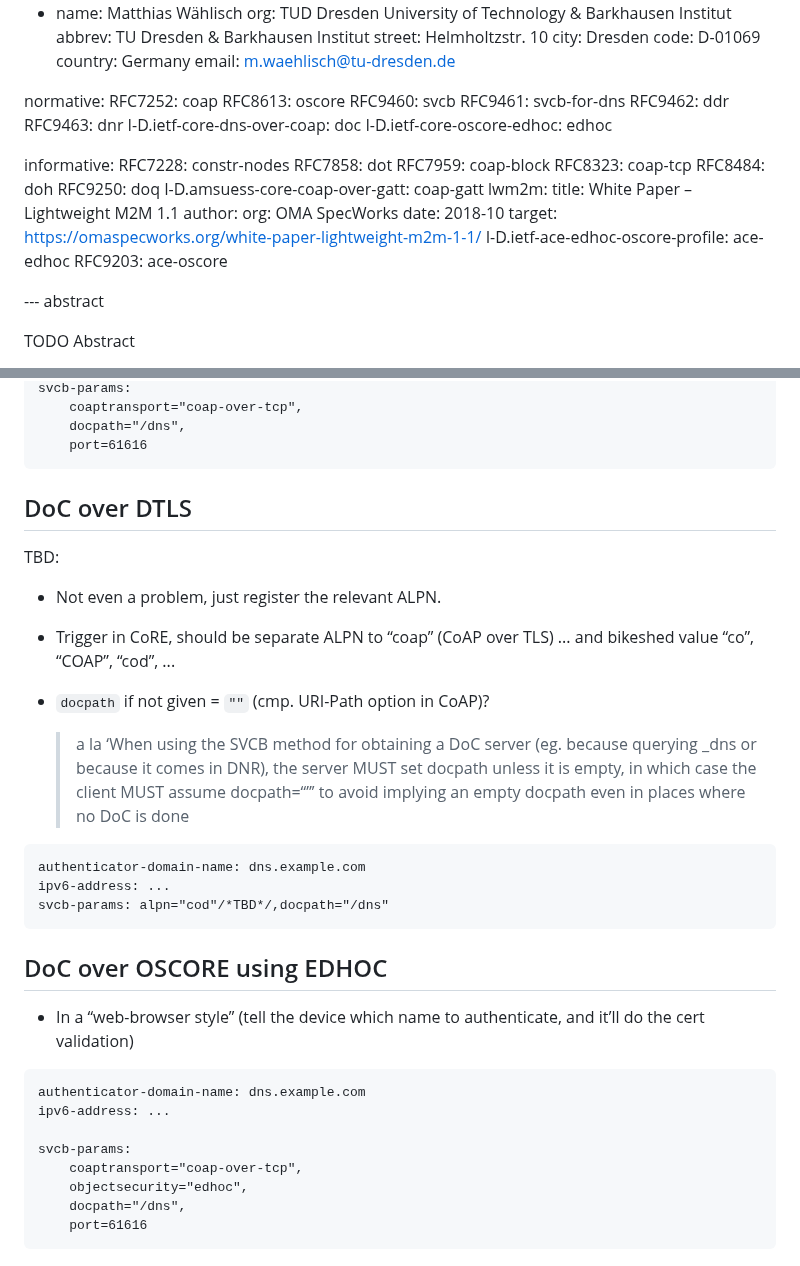
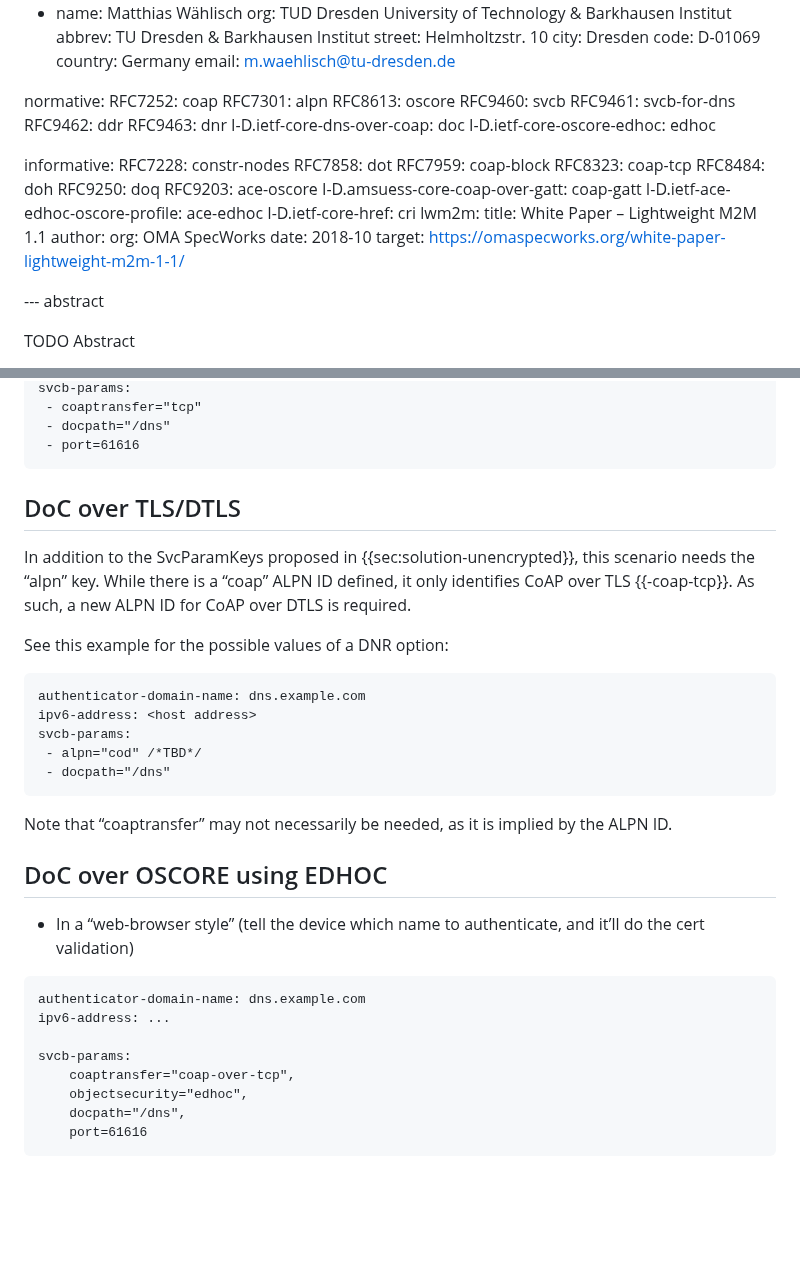
Before and after one commit to anr-bmbf-pivot/draft-lenders-core-dnr, a Markdown page: draft-lenders-core-dnr.md, 2 parts joined by grey strips. GitHub-like rendering; blank space fills up the shorter version.

```diff
--- a/draft-lenders-core-dnr.md
+++ b/draft-lenders-core-dnr.md
@@ -50,6 +50,7 @@ author:
 
 normative:
   RFC7252: coap
+  RFC7301: alpn
   RFC8613: oscore
   RFC9460: svcb
   RFC9461: svcb-for-dns
@@ -65,15 +66,16 @@ informative:
   RFC8323: coap-tcp
   RFC8484: doh
   RFC9250: doq
+  RFC9203: ace-oscore
   I-D.amsuess-core-coap-over-gatt: coap-gatt
+  I-D.ietf-ace-edhoc-oscore-profile: ace-edhoc
+  I-D.ietf-core-href: cri
   lwm2m:
     title: White Paper – Lightweight M2M 1.1
     author:
       org: OMA SpecWorks
     date: 2018-10
     target: https://omaspecworks.org/white-paper-lightweight-m2m-1-1/
-  I-D.ietf-ace-edhoc-oscore-profile: ace-edhoc
-  RFC9203: ace-oscore
 
 --- abstract
 
@@ -158,27 +197,25 @@ ipv6-address: ...
 svcb-params:
-    coaptransport="coap-over-tcp",
-    docpath="/dns",
-    port=61616
+ - coaptransfer="tcp"
+ - docpath="/dns"
+ - port=61616
 ~~~~~~~~
 
-## DoC over DTLS
-TBD:
+## DoC over TLS/DTLS
+In addition to the SvcParamKeys proposed in {{sec:solution-unencrypted}}, this scenario needs the
+“alpn” key. While there is a “coap” ALPN ID defined, it only identifies CoAP over TLS {{-coap-tcp}}.
+As such, a new ALPN ID for CoAP over DTLS is required.
 
-- Not even a problem, just register the relevant ALPN.
-- Trigger in CoRE, should be separate ALPN to “coap” (CoAP over TLS) ... and bikeshed value “co”, “COAP”, “cod”, ...
-- `docpath` if not given = `""` (cmp. URI-Path option in CoAP)?
-
-  > a la ‘When using the SVCB method for obtaining a DoC server (eg. because querying _dns or
-  > because it comes in DNR), the server MUST set docpath unless it is empty, in which case the
-  > client MUST assume docpath=“”’ to avoid implying an empty docpath even in places where no DoC is
-  > done
+See this example for the possible values of a DNR option:
 
 ~~~~~~~~
 authenticator-domain-name: dns.example.com
-ipv6-address: ...
-svcb-params: alpn="cod"/*TBD*/,docpath="/dns"
+ipv6-address: <host address>
+svcb-params:
+ - alpn="cod" /*TBD*/
+ - docpath="/dns"
 ~~~~~~~~
 
+Note that “coaptransfer” may not necessarily be needed, as it is implied by the ALPN ID.
 
 ## DoC over OSCORE using EDHOC
 - In a “web-browser style” (tell the device which name to authenticate, and it’ll do the cert
@@ -189,7 +226,7 @@ authenticator-domain-name: dns.example.com
 ipv6-address: ...
 
 svcb-params:
-    coaptransport="coap-over-tcp",
+    coaptransfer="coap-over-tcp",
     objectsecurity="edhoc",
     docpath="/dns",
     port=61616
```
Also changed, not shown: other parts of draft-lenders-core-dnr.md (+56 -19 lines).
